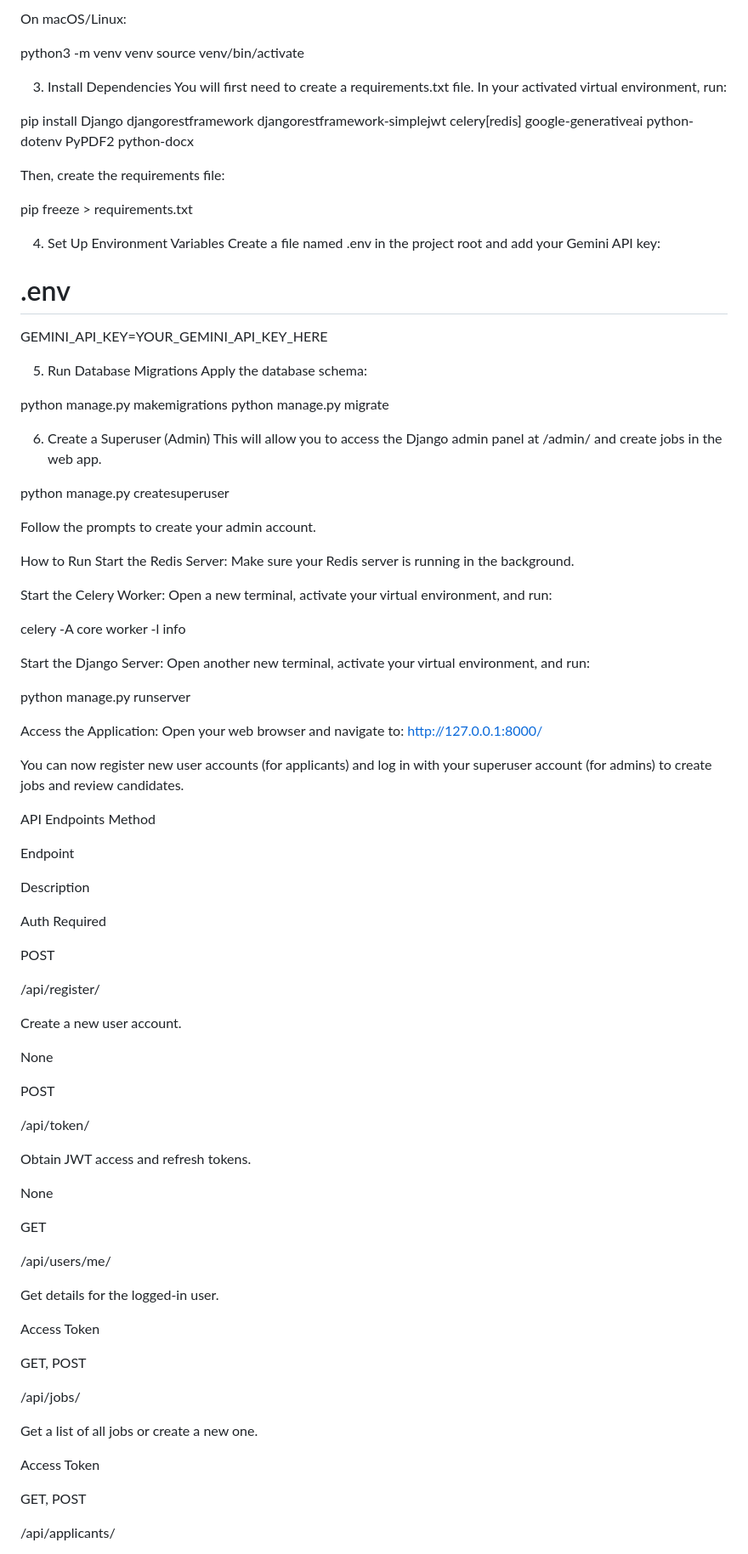
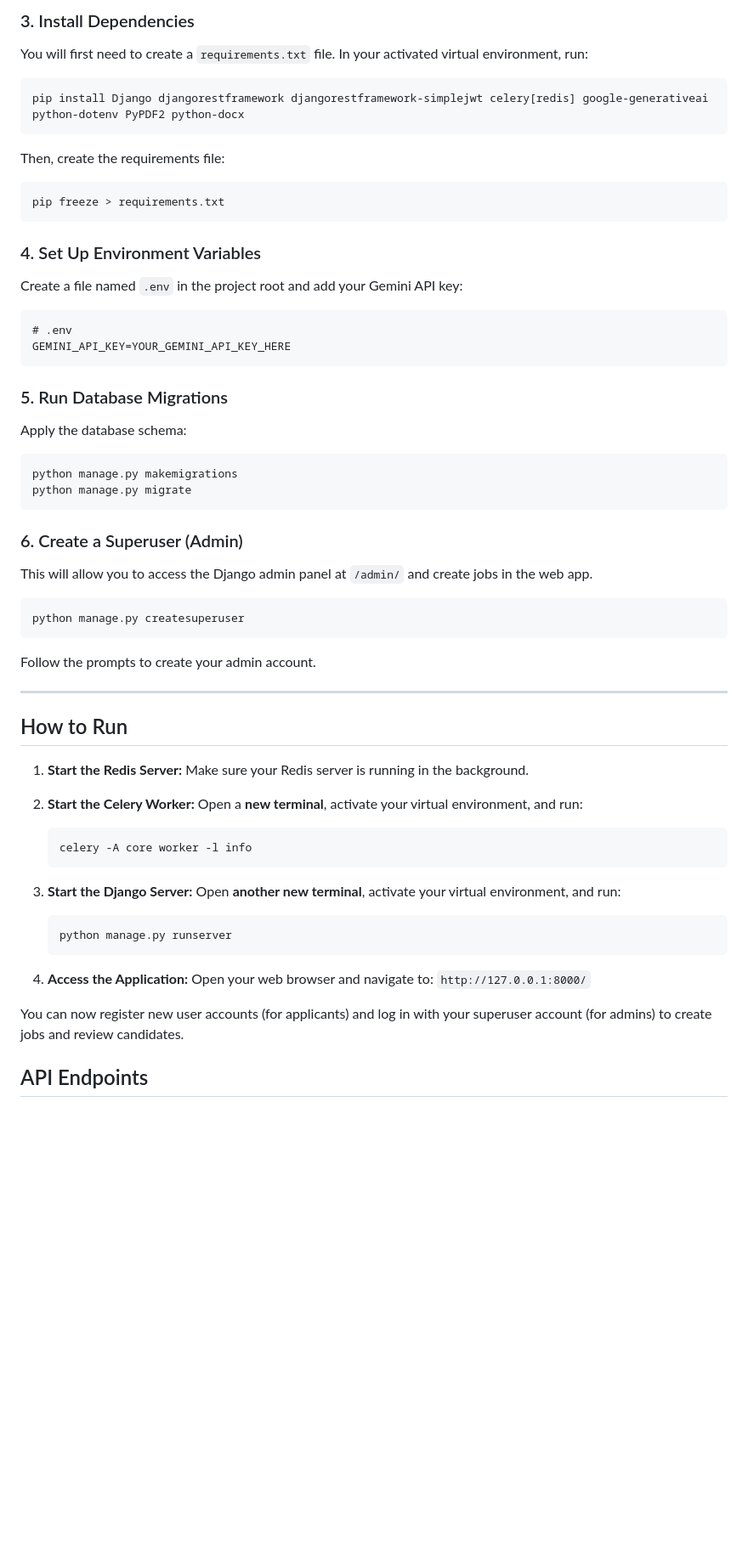
Before and after one commit to shalahthaikkadan/cv_analyzer, a Markdown page: README.md, the part around one of its changes. Shown at 85% size. Rendered like a GitHub page; blank space fills up the shorter version.

````diff
--- a/README.md
+++ b/README.md
@@ -87,96 +74,66 @@ python -m venv venv
 
-On macOS/Linux:
+### 3. Install Dependencies
 
-python3 -m venv venv
-source venv/bin/activate
+You will first need to create a `requirements.txt` file. In your activated virtual environment, run:
 
-3. Install Dependencies
-You will first need to create a requirements.txt file. In your activated virtual environment, run:
-
+```bash
 pip install Django djangorestframework djangorestframework-simplejwt celery[redis] google-generativeai python-dotenv PyPDF2 python-docx
+```
 
 Then, create the requirements file:
 
+```bash
 pip freeze > requirements.txt
+```
 
-4. Set Up Environment Variables
-Create a file named .env in the project root and add your Gemini API key:
+### 4. Set Up Environment Variables
 
+Create a file named `.env` in the project root and add your Gemini API key:
+
+```
 # .env
 GEMINI_API_KEY=YOUR_GEMINI_API_KEY_HERE
+```
 
-5. Run Database Migrations
+### 5. Run Database Migrations
+
 Apply the database schema:
 
+```bash
 python manage.py makemigrations
 python manage.py migrate
+```
 
-6. Create a Superuser (Admin)
-This will allow you to access the Django admin panel at /admin/ and create jobs in the web app.
+### 6. Create a Superuser (Admin)
 
+This will allow you to access the Django admin panel at `/admin/` and create jobs in the web app.
+
+```bash
 python manage.py createsuperuser
-
+```
 Follow the prompts to create your admin account.
 
-How to Run
-Start the Redis Server: Make sure your Redis server is running in the background.
+---
 
-Start the Celery Worker: Open a new terminal, activate your virtual environment, and run:
+## How to Run
 
-celery -A core worker -l info
+1.  **Start the Redis Server:** Make sure your Redis server is running in the background.
 
-Start the Django Server: Open another new terminal, activate your virtual environment, and run:
+2.  **Start the Celery Worker:** Open a **new terminal**, activate your virtual environment, and run:
+    ```bash
+    celery -A core worker -l info
+    ```
 
-python manage.py runserver
+3.  **Start the Django Server:** Open **another new terminal**, activate your virtual environment, and run:
+    ```bash
+    python manage.py runserver
+    ```
 
-Access the Application:
-Open your web browser and navigate to:
-http://127.0.0.1:8000/
+4.  **Access the Application:**
+    Open your web browser and navigate to:
+    `http://127.0.0.1:8000/`
 
 You can now register new user accounts (for applicants) and log in with your superuser account (for admins) to create jobs and review candidates.
 
-API Endpoints
-Method
+## API Endpoints
 
-Endpoint
-
-Description
-
-Auth Required
-
-POST
-
-/api/register/
-
-Create a new user account.
-
-None
-
-POST
-
-/api/token/
-
-Obtain JWT access and refresh tokens.
-
-None
-
-GET
-
-/api/users/me/
-
-Get details for the logged-in user.
-
-Access Token
-
-GET, POST
-
-/api/jobs/
-
-Get a list of all jobs or create a new one.
-
-Access Token
-
-GET, POST
-
-/api/applicants/
-
````
Also changed, not shown: other parts of README.md (+63 -86 lines).
